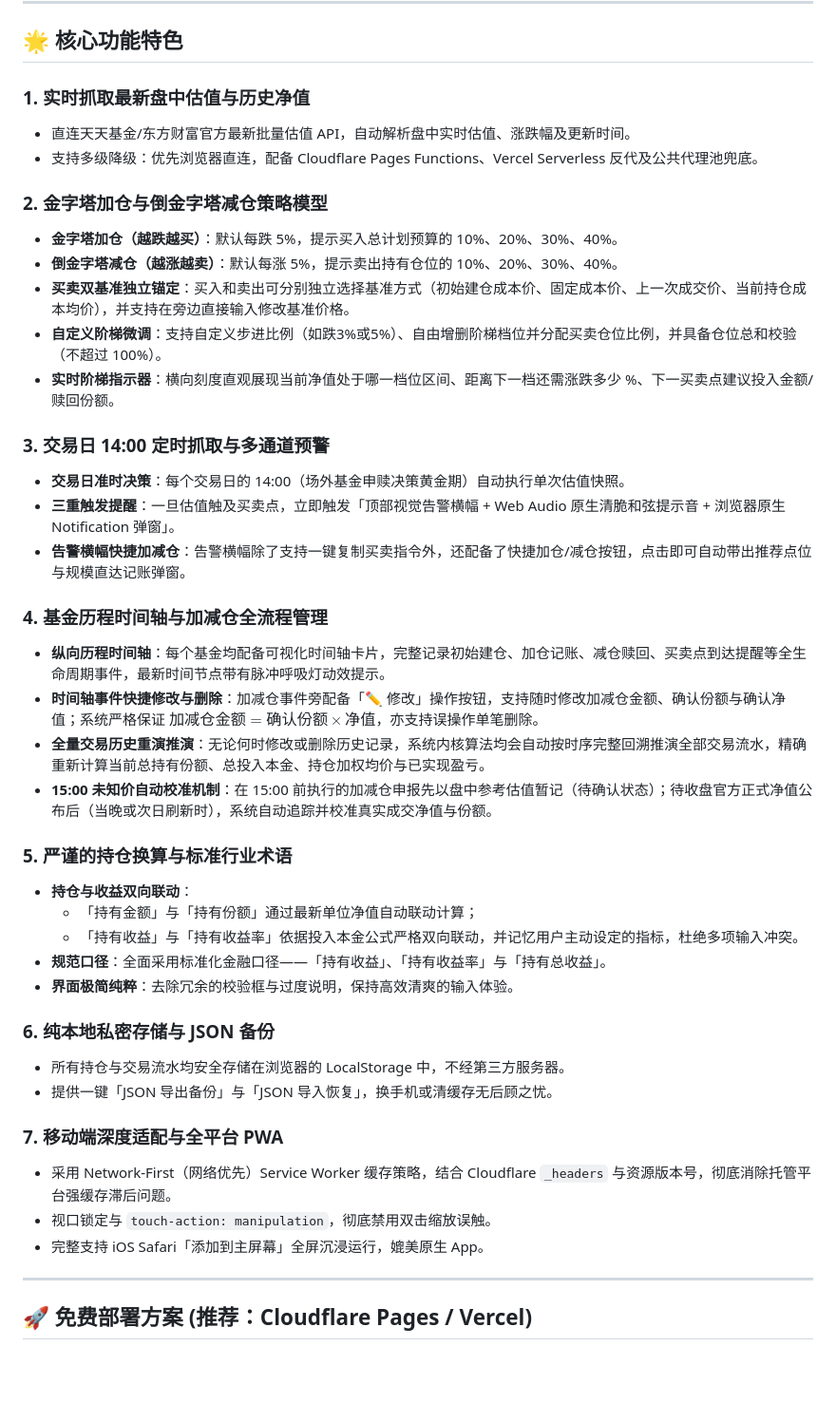
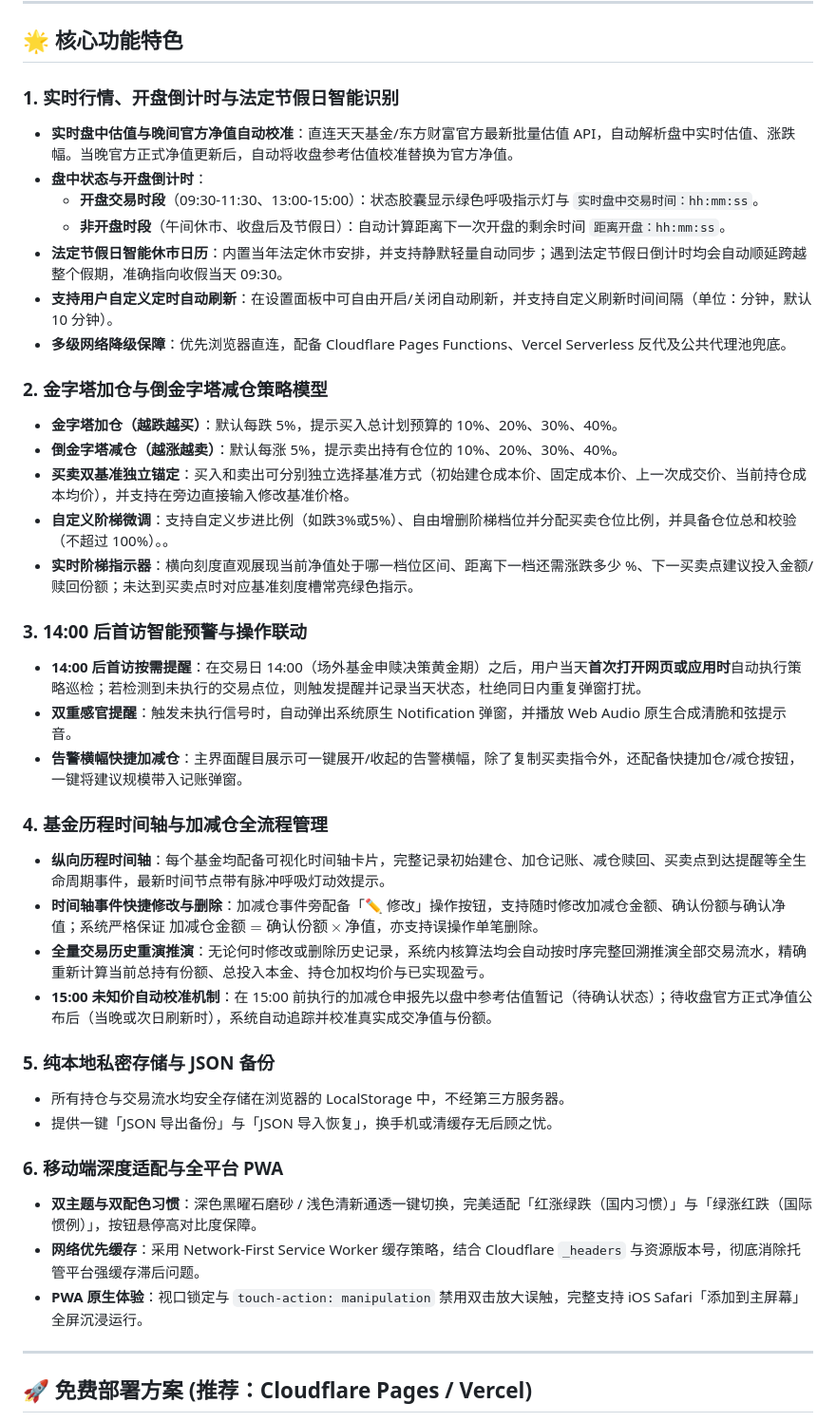
Before and after one commit to MARCIALCAO/fund-buy-sell-reminder, a Markdown page: README.md, the part around one of its changes. Shown at 95% size. Drawn GitHub-style; blank space fills up the shorter version.

Commit message:
docs: 根据最新功能演进全面更新 README.md 功能特性说明

```diff
--- a/README.md
+++ b/README.md
@@ -6,21 +6,26 @@
 
 ## 🌟 核心功能特色
 
-### 1. 实时抓取最新盘中估值与历史净值
-* 直连天天基金/东方财富官方最新批量估值 API，自动解析盘中实时估值、涨跌幅及更新时间。
-* 支持多级降级：优先浏览器直连，配备 Cloudflare Pages Functions、Vercel Serverless 反代及公共代理池兜底。
+### 1. 实时行情、开盘倒计时与法定节假日智能识别
+* **实时盘中估值与晚间官方净值自动校准**：直连天天基金/东方财富官方最新批量估值 API，自动解析盘中实时估值、涨跌幅。当晚官方正式净值更新后，自动将收盘参考估值校准替换为官方净值。
+* **盘中状态与开盘倒计时**：
+  * **开盘交易时段**（09:30-11:30、13:00-15:00）：状态胶囊显示绿色呼吸指示灯与 `实时盘中交易时间：hh:mm:ss`。
+  * **非开盘时段**（午间休市、收盘后及节假日）：自动计算距离下一次开盘的剩余时间 `距离开盘：hh:mm:ss`。
+* **法定节假日智能休市日历**：内置当年法定休市安排，并支持静默轻量自动同步；遇到法定节假日倒计时均会自动顺延跨越整个假期，准确指向收假当天 09:30。
+* **支持用户自定义定时自动刷新**：在设置面板中可自由开启/关闭自动刷新，并支持自定义刷新时间间隔（单位：分钟，默认 10 分钟）。
+* **多级网络降级保障**：优先浏览器直连，配备 Cloudflare Pages Functions、Vercel Serverless 反代及公共代理池兜底。
 
 ### 2. 金字塔加仓与倒金字塔减仓策略模型
 * **金字塔加仓（越跌越买）**：默认每跌 5%，提示买入总计划预算的 10%、20%、30%、40%。
 * **倒金字塔减仓（越涨越卖）**：默认每涨 5%，提示卖出持有仓位的 10%、20%、30%、40%。
 * **买卖双基准独立锚定**：买入和卖出可分别独立选择基准方式（初始建仓成本价、固定成本价、上一次成交价、当前持仓成本均价），并支持在旁边直接输入修改基准价格。
-* **自定义阶梯微调**：支持自定义步进比例（如跌3%或5%）、自由增删阶梯档位并分配买卖仓位比例，并具备仓位总和校验（不超过 100%）。
-* **实时阶梯指示器**：横向刻度直观展现当前净值处于哪一档位区间、距离下一档还需涨跌多少 %、下一买卖点建议投入金额/赎回份额。
+* **自定义阶梯微调**：支持自定义步进比例（如跌3%或5%）、自由增删阶梯档位并分配买卖仓位比例，并具备仓位总和校验（不超过 100%）。。
+* **实时阶梯指示器**：横向刻度直观展现当前净值处于哪一档位区间、距离下一档还需涨跌多少 %、下一买卖点建议投入金额/赎回份额；未达到买卖点时对应基准刻度槽常亮绿色指示。
 
-### 3. 交易日 14:00 定时抓取与多通道预警
-* **交易日准时决策**：每个交易日的 14:00（场外基金申赎决策黄金期）自动执行单次估值快照。
-* **三重触发提醒**：一旦估值触及买卖点，立即触发「顶部视觉告警横幅 + Web Audio 原生清脆和弦提示音 + 浏览器原生 Notification 弹窗」。
-* **告警横幅快捷加减仓**：告警横幅除了支持一键复制买卖指令外，还配备了快捷加仓/减仓按钮，点击即可自动带出推荐点位与规模直达记账弹窗。
+### 3. 14:00 后首访智能预警与操作联动
+* **14:00 后首访按需提醒**：在交易日 14:00（场外基金申赎决策黄金期）之后，用户当天**首次打开网页或应用时**自动执行策略巡检；若检测到未执行的交易点位，则触发提醒并记录当天状态，杜绝同日内重复弹窗打扰。
+* **双重感官提醒**：触发未执行信号时，自动弹出系统原生 Notification 弹窗，并播放 Web Audio 原生合成清脆和弦提示音。
+* **告警横幅快捷加减仓**：主界面醒目展示可一键展开/收起的告警横幅，除了复制买卖指令外，还配备快捷加仓/减仓按钮，一键将建议规模带入记账弹窗。
 
 ### 4. 基金历程时间轴与加减仓全流程管理
 * **纵向历程时间轴**：每个基金均配备可视化时间轴卡片，完整记录初始建仓、加仓记账、减仓赎回、买卖点到达提醒等全生命周期事件，最新时间节点带有脉冲呼吸灯动效提示。
@@ -28,21 +33,14 @@
 * **全量交易历史重演推演**：无论何时修改或删除历史记录，系统内核算法均会自动按时序完整回溯推演全部交易流水，精确重新计算当前总持有份额、总投入本金、持仓加权均价与已实现盈亏。
 * **15:00 未知价自动校准机制**：在 15:00 前执行的加减仓申报先以盘中参考估值暂记（待确认状态）；待收盘官方正式净值公布后（当晚或次日刷新时），系统自动追踪并校准真实成交净值与份额。
 
-### 5. 严谨的持仓换算与标准行业术语
-* **持仓与收益双向联动**：
-  * 「持有金额」与「持有份额」通过最新单位净值自动联动计算；
-  * 「持有收益」与「持有收益率」依据投入本金公式严格双向联动，并记忆用户主动设定的指标，杜绝多项输入冲突。
-* **规范口径**：全面采用标准化金融口径——「持有收益」、「持有收益率」与「持有总收益」。
-* **界面极简纯粹**：去除冗余的校验框与过度说明，保持高效清爽的输入体验。
-
-### 6. 纯本地私密存储与 JSON 备份
+### 5. 纯本地私密存储与 JSON 备份
 * 所有持仓与交易流水均安全存储在浏览器的 LocalStorage 中，不经第三方服务器。
 * 提供一键「JSON 导出备份」与「JSON 导入恢复」，换手机或清缓存无后顾之忧。
 
-### 7. 移动端深度适配与全平台 PWA
-* 采用 Network-First（网络优先）Service Worker 缓存策略，结合 Cloudflare `_headers` 与资源版本号，彻底消除托管平台强缓存滞后问题。
-* 视口锁定与 `touch-action: manipulation`，彻底禁用双击缩放误触。
-* 完整支持 iOS Safari「添加到主屏幕」全屏沉浸运行，媲美原生 App。
+### 6. 移动端深度适配与全平台 PWA
+* **双主题与双配色习惯**：深色黑曜石磨砂 / 浅色清新通透一键切换，完美适配「红涨绿跌（国内习惯）」与「绿涨红跌（国际惯例）」，按钮悬停高对比度保障。
+* **网络优先缓存**：采用 Network-First Service Worker 缓存策略，结合 Cloudflare `_headers` 与资源版本号，彻底消除托管平台强缓存滞后问题。
+* **PWA 原生体验**：视口锁定与 `touch-action: manipulation` 禁用双击放大误触，完整支持 iOS Safari「添加到主屏幕」全屏沉浸运行。
 
 ---
 
```
Also changed, not shown: other parts of README.md (+3 -13 lines).
